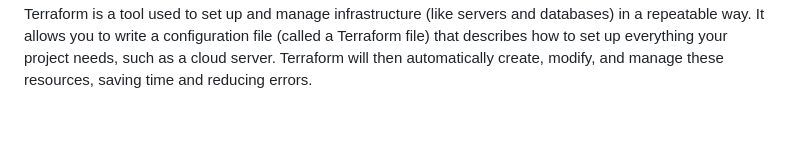
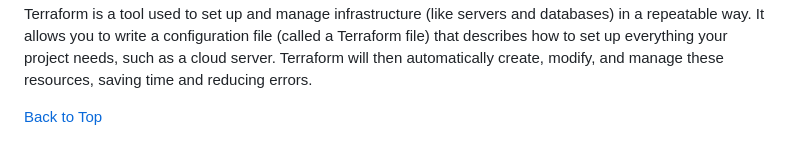
Before and after one commit to danpuz7/personal-project-rps, a Markdown page: README.md, the part around the change. GitHub-like rendering; blank space fills up the shorter version.

Commit message:
readme back to top added

```diff
--- a/README.md
+++ b/README.md
@@ -101,4 +101,6 @@ A requirements file is a simple text file that lists all the Python packages you
 __Terraform File 🌍__
 Terraform is a tool used to set up and manage infrastructure (like servers and databases) in a repeatable way. It allows you to write a configuration file (called a Terraform file) that describes how to set up everything your project needs, such as a cloud server. Terraform will then automatically create, modify, and manage these resources, saving time and reducing errors.
 
+[Back to Top](#personal-project-rps)
+
 [def]: #️-frameworks-and-tools-
```
